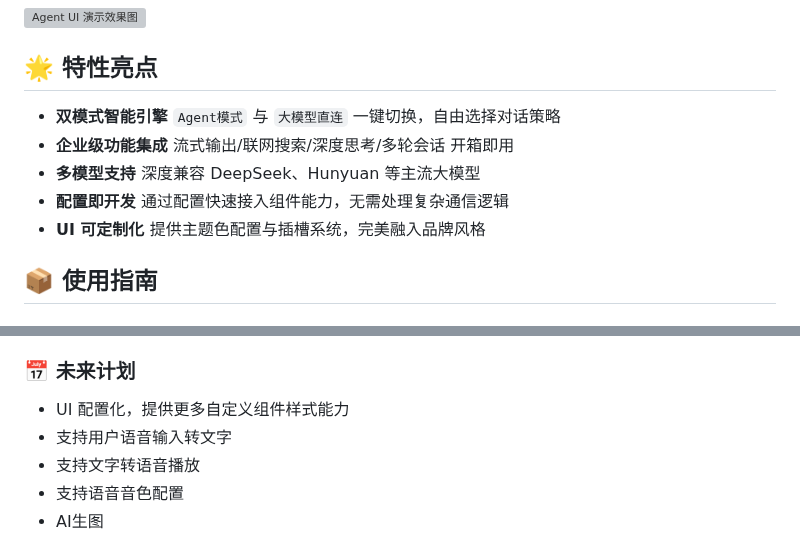
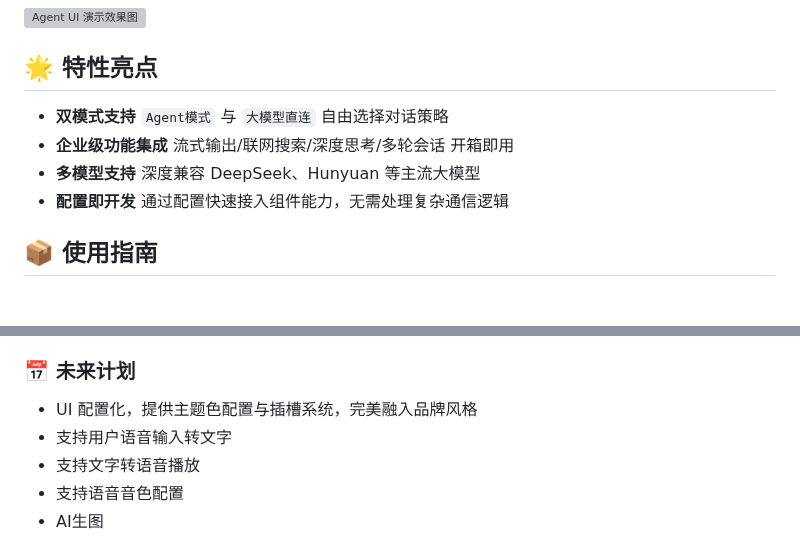
Before and after one commit to TencentCloudBase/cloudbase-agent-ui, a Markdown page: README.md, 2 parts joined by grey strips. Rendered like a GitHub page; grey boxes are pictures that could not be loaded.

Commit message:
fix: fix readme

```diff
--- a/README.md
+++ b/README.md
@@ -12,11 +12,10 @@ cloudbase-agent-ui 是由腾讯云开发团队推出的 AI 智能对话 UI 组
 
 ## 🌟 特性亮点
 
-- **双模式智能引擎** `Agent模式` 与 `大模型直连` 一键切换，自由选择对话策略
+- **双模式支持** `Agent模式` 与 `大模型直连` 自由选择对话策略
 - **企业级功能集成** 流式输出/联网搜索/深度思考/多轮会话 开箱即用
 - **多模型支持** 深度兼容 DeepSeek、Hunyuan 等主流大模型
 - **配置即开发** 通过配置快速接入组件能力，无需处理复杂通信逻辑
-- **UI 可定制化** 提供主题色配置与插槽系统，完美融入品牌风格
 
 ## 📦 使用指南
 
@@ -211,7 +210,7 @@ Page({
 
 ### 📅 未来计划
 
-- UI 配置化，提供更多自定义组件样式能力
+- UI 配置化，提供主题色配置与插槽系统，完美融入品牌风格
 - 支持用户语音输入转文字
 - 支持文字转语音播放
 - 支持语音音色配置
```
